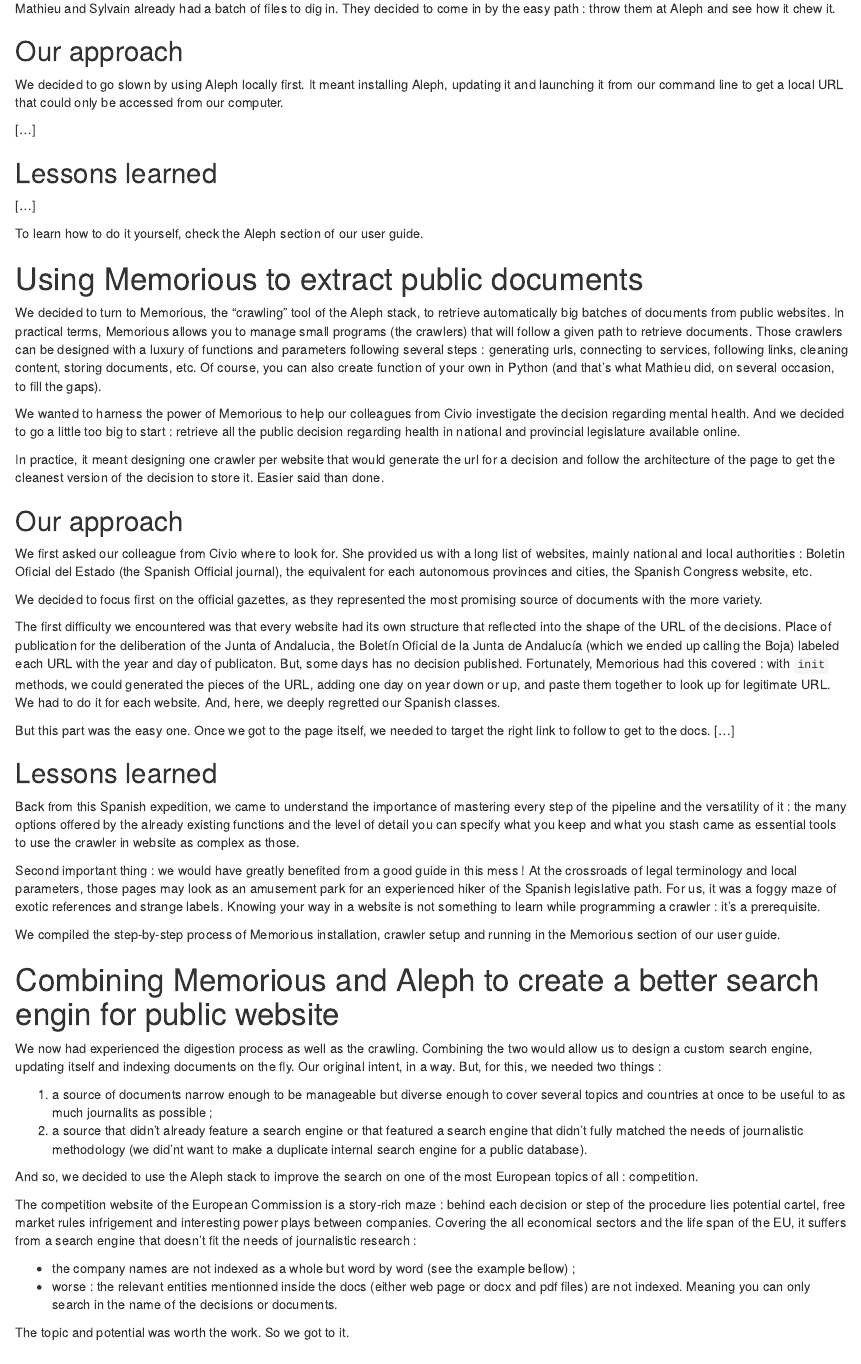
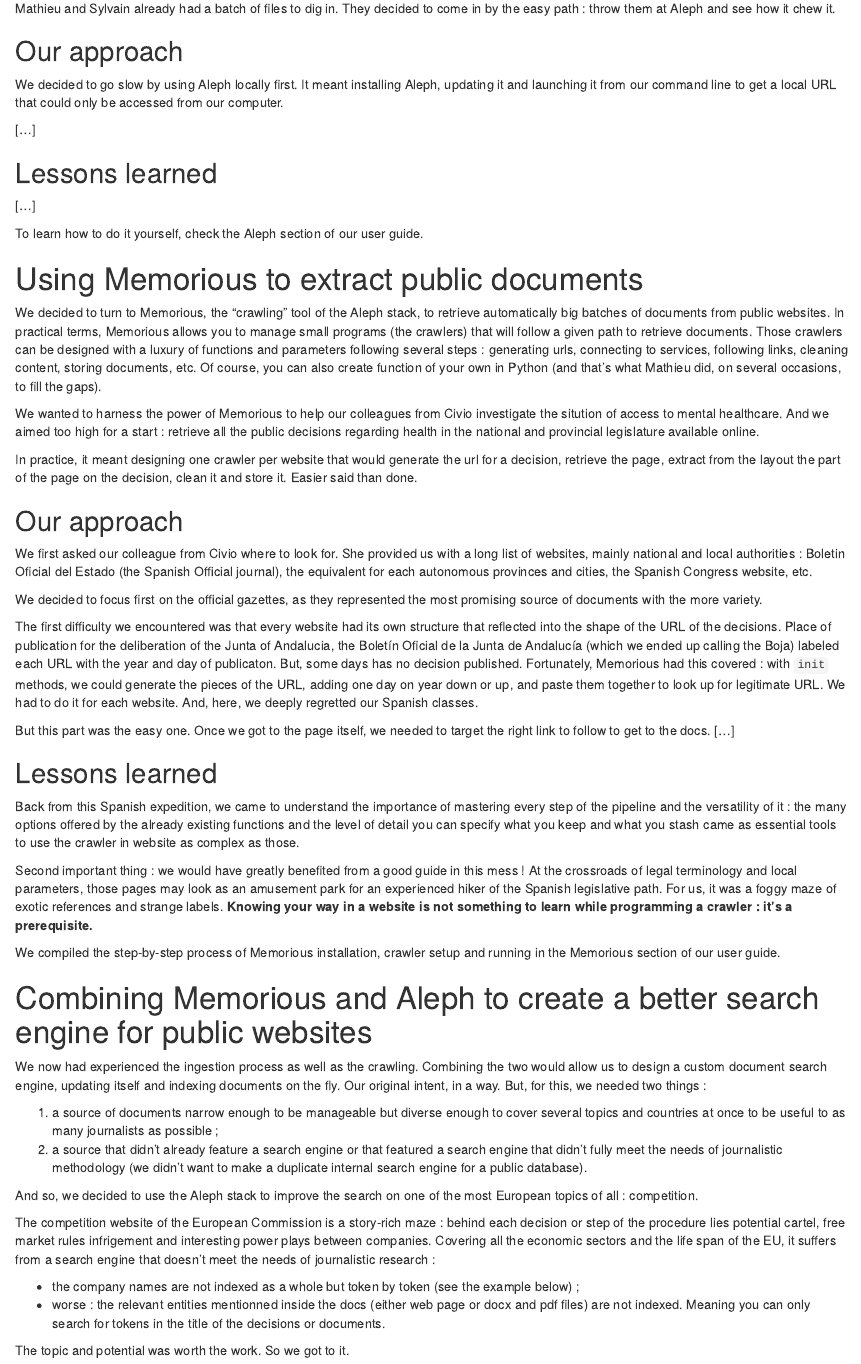
Before and after one commit to SylvainLapoix/search4eu_competition, an R Markdown document (documentation/edjnet_search4eu_medium_post.Rmd): the page in a window 1100 px wide, from 860 px down. Rendered offline with R 4.5, knitr and Pandoc, with nearby package versions; drawn as R Markdown's standard HTML page in place of the format the file asks for.

Commit message:
FIX medium EN

```diff
--- a/documentation/edjnet_search4eu_medium_post.Rmd
+++ b/documentation/edjnet_search4eu_medium_post.Rmd
@@ -33,7 +33,7 @@
 
 ## Our approach
 
-We decided to go slown by using Aleph locally first. It meant installing Aleph, updating it and launching it from our command line to get a local URL that could only be accessed from our computer.
+We decided to go slow by using Aleph locally first. It meant installing Aleph, updating it and launching it from our command line to get a local URL that could only be accessed from our computer.
 
 [...]
 
@@ -45,11 +45,11 @@
 
 # Using Memorious to extract public documents
 
-We decided to turn to Memorious, the "crawling" tool of the Aleph stack, to retrieve automatically big batches of documents from public websites. In practical terms, Memorious allows you to manage small programs (the crawlers) that will follow a given path to retrieve documents. Those crawlers can be designed with a luxury of functions and parameters following several steps : generating urls, connecting to services, following links, cleaning content, storing documents, etc. Of course, you can also create function of your own in Python (and that's what Mathieu did, on several occasion, to fill the gaps).
+We decided to turn to Memorious, the "crawling" tool of the Aleph stack, to retrieve automatically big batches of documents from public websites. In practical terms, Memorious allows you to manage small programs (the crawlers) that will follow a given path to retrieve documents. Those crawlers can be designed with a luxury of functions and parameters following several steps : generating urls, connecting to services, following links, cleaning content, storing documents, etc. Of course, you can also create function of your own in Python (and that's what Mathieu did, on several occasions, to fill the gaps).
 
-We wanted to harness the power of Memorious to help our colleagues from Civio investigate the decision regarding mental health. And we decided to go a little too big to start : retrieve all the public decision regarding health in national and provincial legislature available online.
+We wanted to harness the power of Memorious to help our colleagues from Civio investigate the sitution of access to mental healthcare. And we aimed too high for a start : retrieve all the public decisions regarding health in the national and provincial legislature available online.
 
-In practice, it meant designing one crawler per website that would generate the url for a decision and follow the architecture of the page to get the cleanest version of the decision to store it. Easier said than done.
+In practice, it meant designing one crawler per website that would generate the url for a decision, retrieve the page, extract from the layout the part of the page on the decision, clean it and store it. Easier said than done.
 
 ## Our approach
 
@@ -57,7 +57,7 @@
 
 We decided to focus first on the official gazettes, as they represented the most promising source of documents with the more variety.
 
-The first difficulty we encountered was that every website had its own structure that reflected into the shape of the URL of the decisions. Place of publication for the deliberation of the Junta of Andalucia, the Boletín Oficial de la Junta de Andalucía (which we ended up calling the Boja) labeled each URL with the year and day of publicaton. But, some days has no decision published. Fortunately, Memorious had this covered : with `init` methods, we could generated the pieces of the URL, adding one day on year down or up, and paste them together to look up for legitimate URL. We had to do it for each website. And, here, we deeply regretted our Spanish classes.
+The first difficulty we encountered was that every website had its own structure that reflected into the shape of the URL of the decisions. Place of publication for the deliberation of the Junta of Andalucia, the Boletín Oficial de la Junta de Andalucía (which we ended up calling the Boja) labeled each URL with the year and day of publicaton. But, some days has no decision published. Fortunately, Memorious had this covered : with `init` methods, we could generate the pieces of the URL, adding one day on year down or up, and paste them together to look up for legitimate URL. We had to do it for each website. And, here, we deeply regretted our Spanish classes.
 
 But this part was the easy one. Once we got to the page itself, we needed to target the right link to follow to get to the docs. [...]
 
@@ -65,23 +65,23 @@
 
 Back from this Spanish expedition, we came to understand the importance of mastering every step of the pipeline and the versatility of it : the many options offered by the already existing functions and the level of detail you can specify what you keep and what you stash came as essential tools to use the crawler in website as complex as those.
 
-Second important thing : we would have greatly benefited from a good guide in this mess ! At the crossroads of legal terminology and local parameters, those pages may look as an amusement park for an experienced hiker of the Spanish legislative path. For us, it was a foggy maze of exotic references and strange labels. Knowing your way in a website is not something to learn while programming a crawler : it's a prerequisite.
+Second important thing : we would have greatly benefited from a good guide in this mess ! At the crossroads of legal terminology and local parameters, those pages may look as an amusement park for an experienced hiker of the Spanish legislative path. For us, it was a foggy maze of exotic references and strange labels. **Knowing your way in a website is not something to learn while programming a crawler : it's a prerequisite.**
 
 We compiled the step-by-step process of Memorious installation, crawler setup and running in the Memorious section of our user guide.
 
-# Combining Memorious and Aleph to create a better search engin for public website
+# Combining Memorious and Aleph to create a better search engine for public websites
 
-We now had experienced the digestion process as well as the crawling. Combining the two would allow us to design a custom search engine, updating itself and indexing documents on the fly. Our original intent, in a way. But, for this, we needed two things :
+We now had experienced the ingestion process as well as the crawling. Combining the two would allow us to design a custom document search engine, updating itself and indexing documents on the fly. Our original intent, in a way. But, for this, we needed two things :
 
-1. a source of documents narrow enough to be manageable but diverse enough to cover several topics and countries at once to be useful to as much journalits as possible ;
-2. a source that didn't already feature a search engine or that featured a search engine that didn't fully matched the needs of journalistic methodology (we did'nt want to make a duplicate internal search engine for a public database).
+1. a source of documents narrow enough to be manageable but diverse enough to cover several topics and countries at once to be useful to as many journalists as possible ;
+2. a source that didn't already feature a search engine or that featured a search engine that didn't fully meet the needs of journalistic methodology (we didn't want to make a duplicate internal search engine for a public database).
 
 And so, we decided to use the Aleph stack to improve the search on one of the most European topics of all : competition.
 
-The competition website of the European Commission is a story-rich maze : behind each decision or step of the procedure lies potential cartel, free market rules infrigement and interesting power plays between companies. Covering the all economical sectors and the life span of the EU, it suffers from a search engine that doesn't fit the needs of journalistic research :
+The competition website of the European Commission is a story-rich maze : behind each decision or step of the procedure lies potential cartel, free market rules infrigement and interesting power plays between companies. Covering all the economic sectors and the life span of the EU, it suffers from a search engine that doesn't meet the needs of journalistic research :
 
-* the company names are not indexed as a whole but word by word (see the example bellow) ;
-* worse : the relevant entities mentionned inside the docs (either web page or docx and pdf files) are not indexed. Meaning you can only search in the name of the decisions or documents.
+* the company names are not indexed as a whole but token by token (see the example below) ;
+* worse : the relevant entities mentionned inside the docs (either web page or docx and pdf files) are not indexed. Meaning you can only search for tokens in the title of the decisions or documents.
 
 The topic and potential was worth the work. So we got to it.
 
```
Also changed, not shown: documentation/edjnet_search4eu_medium_post.Rmd (6 more changed lines).
